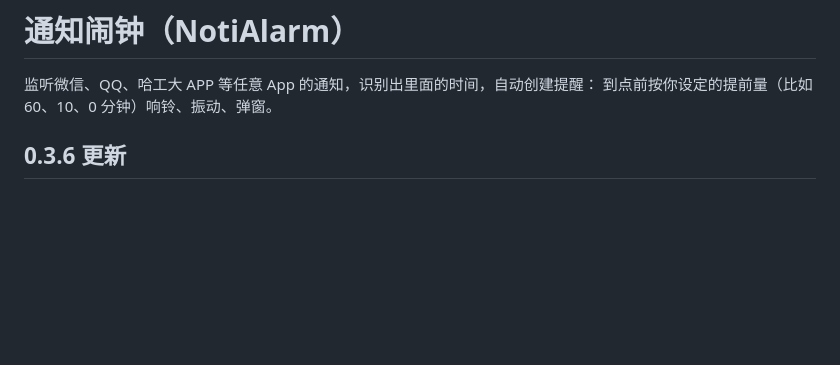
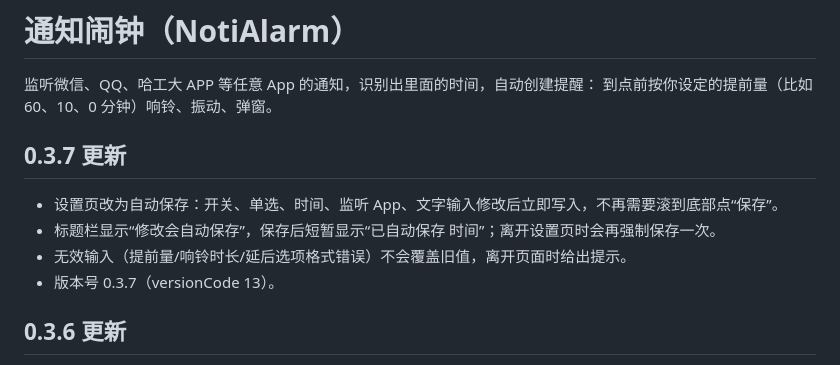
Before and after one commit to John20260411/NotifyClock, a Markdown page: README.md, the part around the change. Rendered like a GitHub page; blank space fills up the shorter version.

```diff
--- a/README.md
+++ b/README.md
@@ -2,6 +2,13 @@
 
 监听微信、QQ、哈工大 APP 等任意 App 的通知，识别出里面的时间，自动创建提醒：
 到点前按你设定的提前量（比如 60、10、0 分钟）响铃、振动、弹窗。
+
+## 0.3.7 更新
+
+- 设置页改为自动保存：开关、单选、时间、监听 App、文字输入修改后立即写入，不再需要滚到底部点“保存”。
+- 标题栏显示“修改会自动保存”，保存后短暂显示“已自动保存 时间”；离开设置页时会再强制保存一次。
+- 无效输入（提前量/响铃时长/延后选项格式错误）不会覆盖旧值，离开页面时给出提示。
+- 版本号 0.3.7（versionCode 13）。
 
 ## 0.3.6 更新
 
```
Also changed, not shown: docs/screenshots/0.3.7-settings-autosave.png (added), 3 other files.
